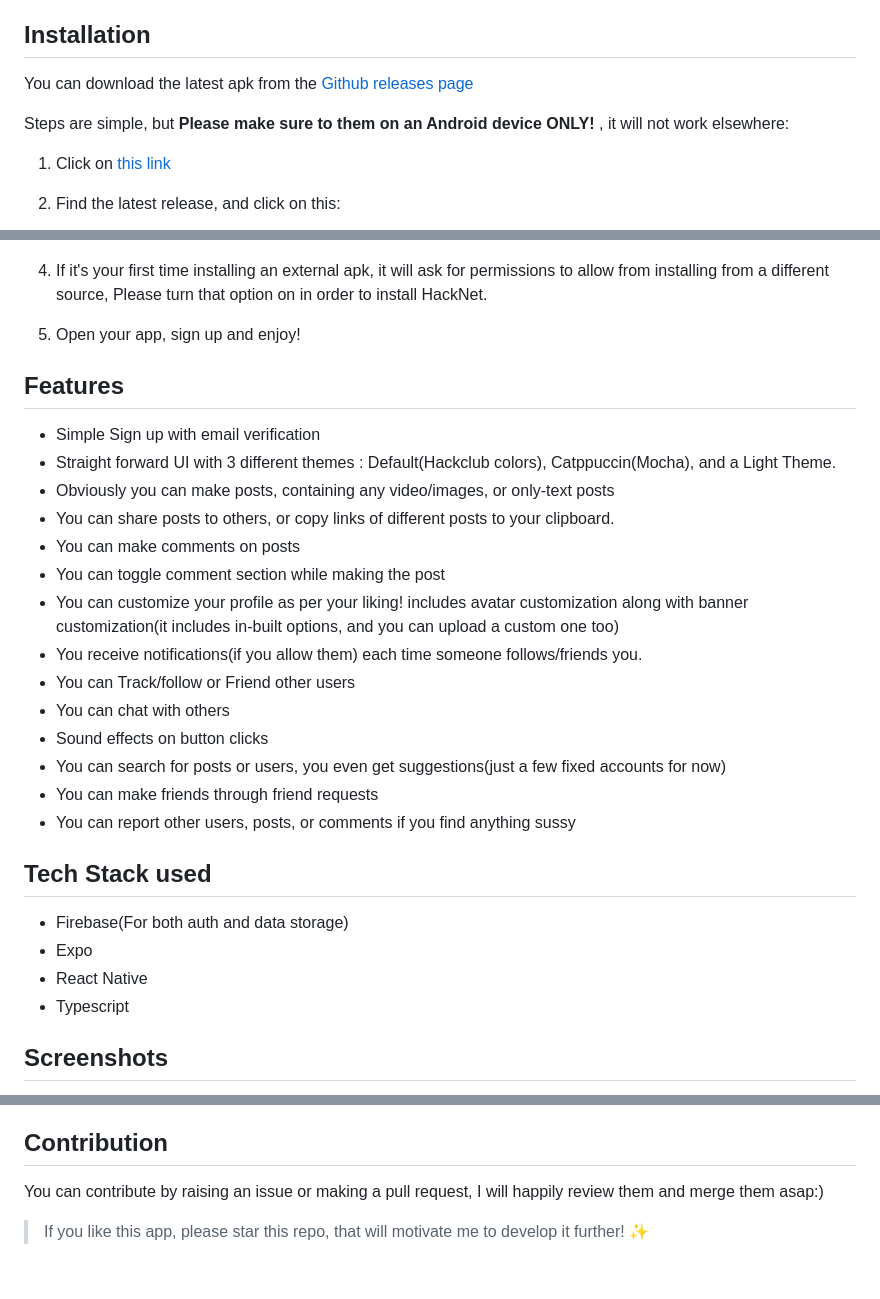
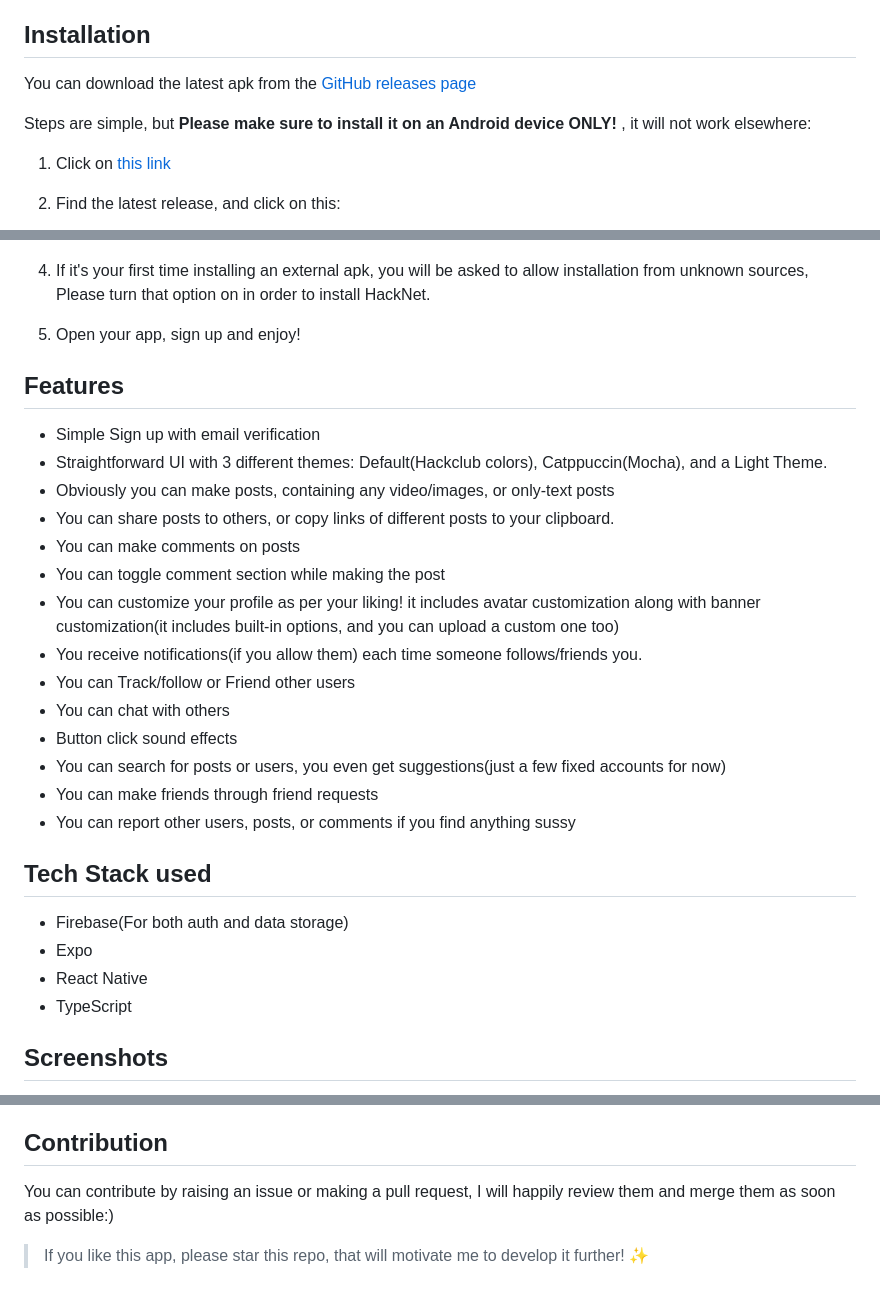
Before and after one commit to ShibamRoy9826/HackNet, a Markdown page: README.md, 3 parts joined by grey strips. Rendered like a GitHub page.

Commit message:
Improved readme

```diff
--- a/README.md
+++ b/README.md
@@ -5,9 +5,9 @@ A Social media app made for Hackclubbers, with ❤️ by a Hackclubber.
 Use it just like any other social media application and share your progress on different projects with others, make friends, chat with them, and most importantly ENJOY:)
 
 ## Installation
-You can download the latest apk from the [Github releases page](https://github.com/ShibamRoy9826/HackNet/releases/)
+You can download the latest apk from the [GitHub releases page](https://github.com/ShibamRoy9826/HackNet/releases/)
 
-Steps are simple, but **Please make sure to them on an Android device ONLY!** , it will not work elsewhere:
+Steps are simple, but **Please make sure to install it on an Android device ONLY!** , it will not work elsewhere:
 
 1. Click on [this link](https://github.com/ShibamRoy9826/HackNet/releases/)
 
@@ -21,22 +21,22 @@ Steps are simple, but **Please make sure to them on an Android device ONLY!** ,
 <img src="images/guide/2.jpeg" width="200" />
 
 
-4. If it's your first time installing an external apk, it will ask for permissions to allow from installing from a different source, Please turn that option on in order to install HackNet.
+4. If it's your first time installing an external apk, you will be asked to allow installation from unknown sources, Please turn that option on in order to install HackNet.
 
 5. Open your app, sign up and enjoy!
 
 ## Features
 - Simple Sign up with email verification
-- Straight forward UI with 3 different themes : Default(Hackclub colors), Catppuccin(Mocha), and a Light Theme.
+- Straightforward UI with 3 different themes: Default(Hackclub colors), Catppuccin(Mocha), and a Light Theme.
 - Obviously you can make posts, containing any video/images, or only-text posts
 - You can share posts to others, or copy links of different posts to your clipboard.
 - You can make comments on posts
 - You can toggle comment section while making the post
-- You can customize your profile as per your liking! includes avatar customization along with banner customization(it includes in-built options, and you can upload a custom one too)
+- You can customize your profile as per your liking! it includes avatar customization along with banner customization(it includes built-in options, and you can upload a custom one too)
 - You receive notifications(if you allow them) each time someone follows/friends you.
 - You can Track/follow or Friend other users
 - You can chat with others
-- Sound effects on button clicks
+- Button click sound effects
 - You can search for posts or users, you even get suggestions(just a few fixed accounts for now)
 - You can make friends through friend requests
 - You can report other users, posts, or comments if you find anything sussy
@@ -47,7 +47,7 @@ Steps are simple, but **Please make sure to them on an Android device ONLY!** ,
 - Firebase(For both auth and data storage)
 - Expo
 - React Native
-- Typescript
+- TypeScript
 
 ## Screenshots
 
@@ -91,6 +93,6 @@ After a break, I can't give any estimate, whenever I have free time, OR you can
 - Any feature that you all demand, all I need is free time, you can open an issue to request a new feature.
 
 ## Contribution
-You can contribute by raising an issue or making a pull request, I will happily review them and merge them asap:)
+You can contribute by raising an issue or making a pull request, I will happily review them and merge them as soon as possible:)
 
 >If you like this app, please star this repo, that will motivate me to develop it further! ✨
```
Also changed, not shown: other parts of README.md (+4 -2 lines).
